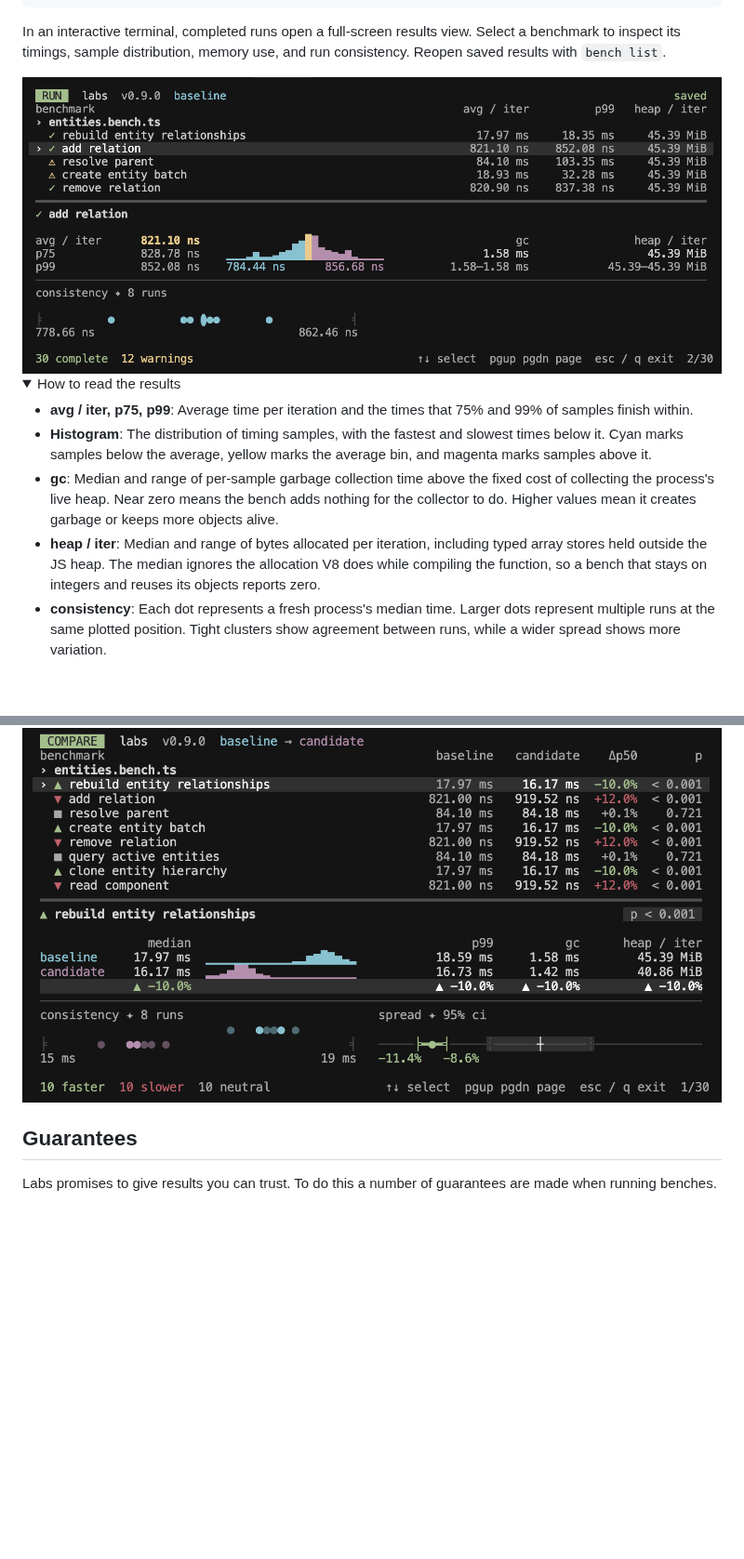
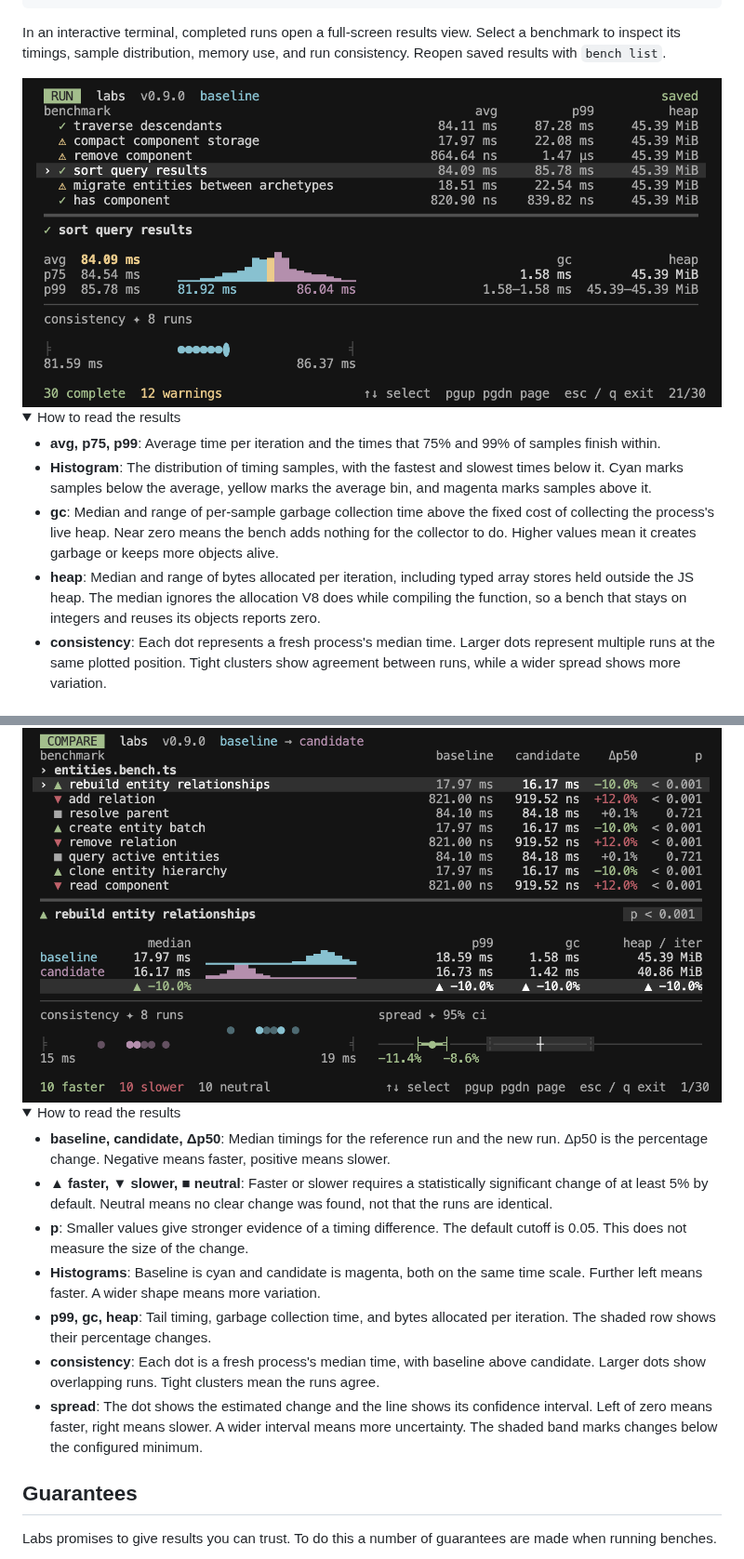
Before and after one commit to pmndrs/labs, a Markdown page: README.md, 2 parts joined by grey strips. Shown at 93% size. Drawn GitHub-style; pictures changed too: docs/images/bench.png; folded sections open; blank space fills up the shorter version.

Commit message:
💄 Simplify TUI labels and spacing (#13)

```diff
--- a/README.md
+++ b/README.md
@@ -58,10 +58,10 @@ In an interactive terminal, completed runs open a full-screen results view. Sele
 <details>
 <summary>How to read the results</summary>
 
-- **avg / iter, p75, p99**: Average time per iteration and the times that 75% and 99% of samples finish within.
+- **avg, p75, p99**: Average time per iteration and the times that 75% and 99% of samples finish within.
 - **Histogram**: The distribution of timing samples, with the fastest and slowest times below it. Cyan marks samples below the average, yellow marks the average bin, and magenta marks samples above it.
 - **gc**: Median and range of per-sample garbage collection time above the fixed cost of collecting the process's live heap. Near zero means the bench adds nothing for the collector to do. Higher values mean it creates garbage or keeps more objects alive.
-- **heap / iter**: Median and range of bytes allocated per iteration, including typed array stores held outside the JS heap. The median ignores the allocation V8 does while compiling the function, so a bench that stays on integers and reuses its objects reports zero.
+- **heap**: Median and range of bytes allocated per iteration, including typed array stores held outside the JS heap. The median ignores the allocation V8 does while compiling the function, so a bench that stays on integers and reuses its objects reports zero.
 - **consistency**: Each dot represents a fresh process's median time. Larger dots represent multiple runs at the same plotted position. Tight clusters show agreement between runs, while a wider spread shows more variation.
 
 </details>
@@ -77,6 +77,19 @@ bench compare
 Browse the results in a full-screen comparison view. Select a benchmark to see its timings, memory use, run consistency, and confidence interval.
 
 <img src="docs/images/compare.png" width="760" alt="Labs comparison view with a benchmark list, baseline and candidate measurements, run consistency, and a 95% confidence interval" />
+
+<details>
+<summary>How to read the results</summary>
+
+- **baseline, candidate, Δp50**: Median timings for the reference run and the new run. Δp50 is the percentage change. Negative means faster, positive means slower.
+- **▲ faster, ▼ slower, ■ neutral**: Faster or slower requires a statistically significant change of at least 5% by default. Neutral means no clear change was found, not that the runs are identical.
+- **p**: Smaller values give stronger evidence of a timing difference. The default cutoff is 0.05. This does not measure the size of the change.
+- **Histograms**: Baseline is cyan and candidate is magenta, both on the same time scale. Further left means faster. A wider shape means more variation.
+- **p99, gc, heap**: Tail timing, garbage collection time, and bytes allocated per iteration. The shaded row shows their percentage changes.
+- **consistency**: Each dot is a fresh process's median time, with baseline above candidate. Larger dots show overlapping runs. Tight clusters mean the runs agree.
+- **spread**: The dot shows the estimated change and the line shows its confidence interval. Left of zero means faster, right means slower. A wider interval means more uncertainty. The shaded band marks changes below the configured minimum.
+
+</details>
 
 ## Guarantees
 
```
Also changed, not shown: 3 other files.
